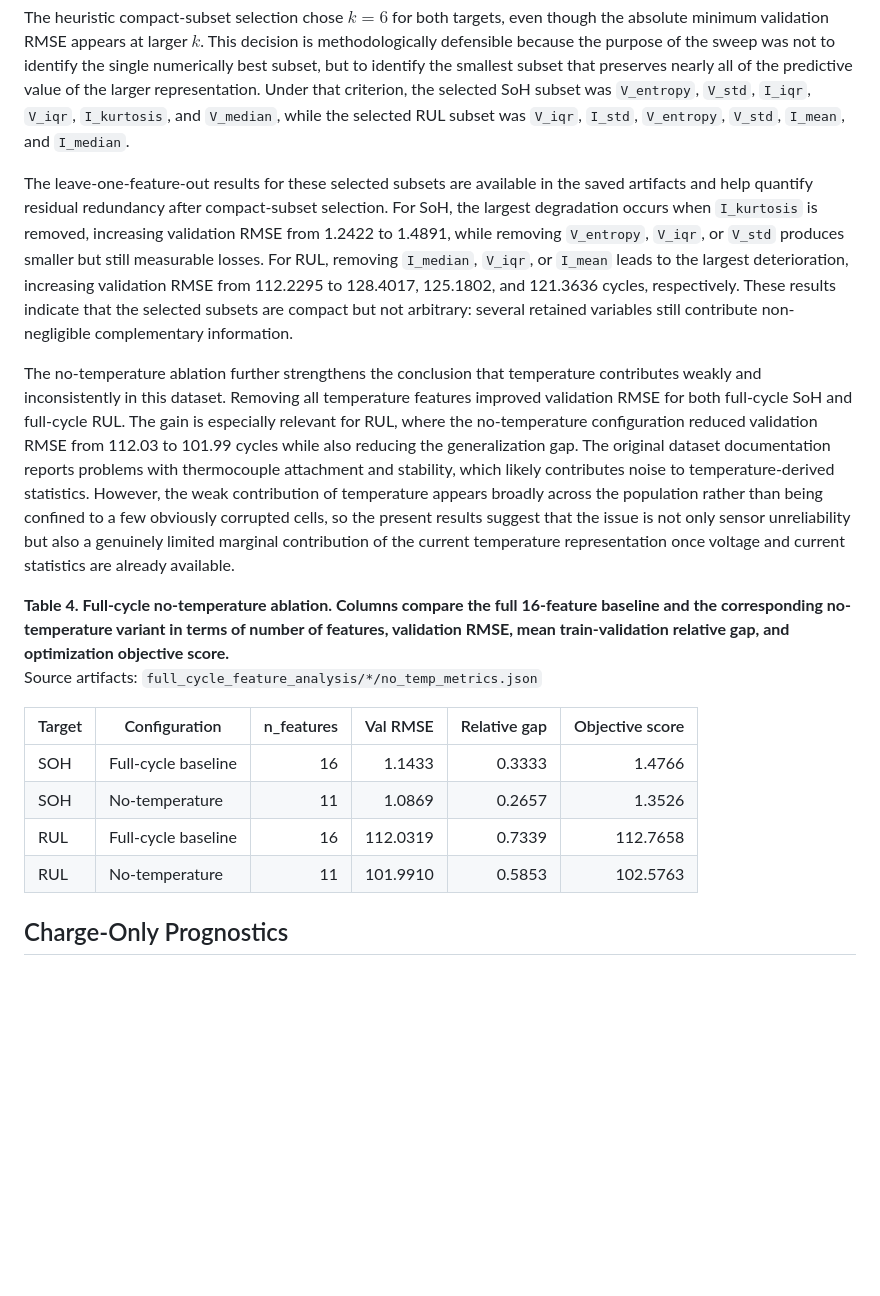
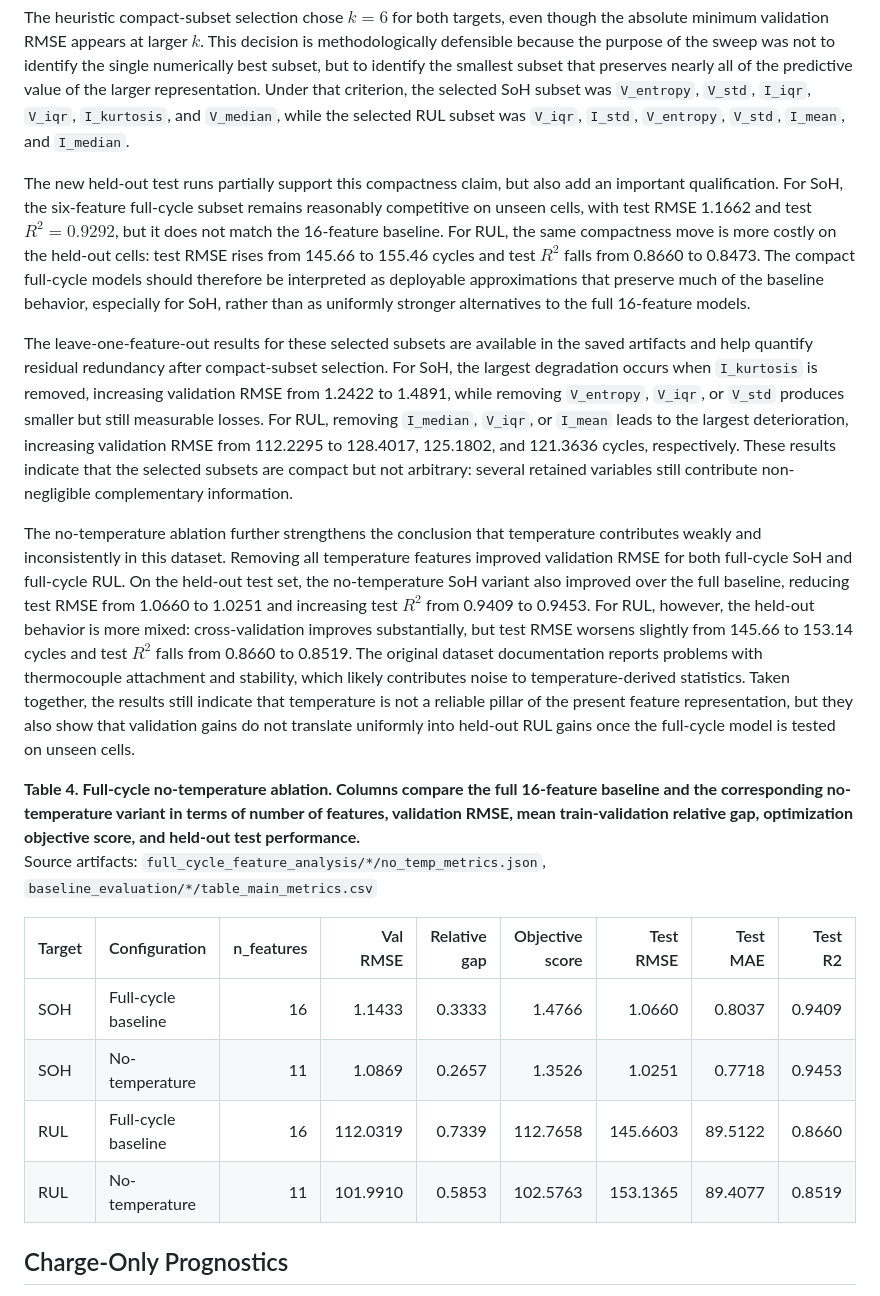
Before and after one commit to gabriel-buzzi/battery-soh-rul-modeling, a Markdown page: paper/review_process/revision_manuscript_sections_v3.md, the part around one of its changes. GitHub-like rendering; blank space fills up the shorter version.

Commit message:
Make a few more changes in the revision manuscript

```diff
--- a/paper/review_process/revision_manuscript_sections_v3.md
+++ b/paper/review_process/revision_manuscript_sections_v3.md
@@ -218,19 +218,21 @@ Source artifacts: `full_cycle_feature_analysis/*/topk_sweep_metrics.csv`
 
 The heuristic compact-subset selection chose $k=6$ for both targets, even though the absolute minimum validation RMSE appears at larger $k$. This decision is methodologically defensible because the purpose of the sweep was not to identify the single numerically best subset, but to identify the smallest subset that preserves nearly all of the predictive value of the larger representation. Under that criterion, the selected SoH subset was `V_entropy`, `V_std`, `I_iqr`, `V_iqr`, `I_kurtosis`, and `V_median`, while the selected RUL subset was `V_iqr`, `I_std`, `V_entropy`, `V_std`, `I_mean`, and `I_median`.
 
+The new held-out test runs partially support this compactness claim, but also add an important qualification. For SoH, the six-feature full-cycle subset remains reasonably competitive on unseen cells, with test RMSE 1.1662 and test $R^2 = 0.9292$, but it does not match the 16-feature baseline. For RUL, the same compactness move is more costly on the held-out cells: test RMSE rises from 145.66 to 155.46 cycles and test $R^2$ falls from 0.8660 to 0.8473. The compact full-cycle models should therefore be interpreted as deployable approximations that preserve much of the baseline behavior, especially for SoH, rather than as uniformly stronger alternatives to the full 16-feature models.
+
 The leave-one-feature-out results for these selected subsets are available in the saved artifacts and help quantify residual redundancy after compact-subset selection. For SoH, the largest degradation occurs when `I_kurtosis` is removed, increasing validation RMSE from 1.2422 to 1.4891, while removing `V_entropy`, `V_iqr`, or `V_std` produces smaller but still measurable losses. For RUL, removing `I_median`, `V_iqr`, or `I_mean` leads to the largest deterioration, increasing validation RMSE from 112.2295 to 128.4017, 125.1802, and 121.3636 cycles, respectively. These results indicate that the selected subsets are compact but not arbitrary: several retained variables still contribute non-negligible complementary information.
 
-The no-temperature ablation further strengthens the conclusion that temperature contributes weakly and inconsistently in this dataset. Removing all temperature features improved validation RMSE for both full-cycle SoH and full-cycle RUL. The gain is especially relevant for RUL, where the no-temperature configuration reduced validation RMSE from 112.03 to 101.99 cycles while also reducing the generalization gap. The original dataset documentation reports problems with thermocouple attachment and stability, which likely contributes noise to temperature-derived statistics. However, the weak contribution of temperature appears broadly across the population rather than being confined to a few obviously corrupted cells, so the present results suggest that the issue is not only sensor unreliability but also a genuinely limited marginal contribution of the current temperature representation once voltage and current statistics are already available.
+The no-temperature ablation further strengthens the conclusion that temperature contributes weakly and inconsistently in this dataset. Removing all temperature features improved validation RMSE for both full-cycle SoH and full-cycle RUL. On the held-out test set, the no-temperature SoH variant also improved over the full baseline, reducing test RMSE from 1.0660 to 1.0251 and increasing test $R^2$ from 0.9409 to 0.9453. For RUL, however, the held-out behavior is more mixed: cross-validation improves substantially, but test RMSE worsens slightly from 145.66 to 153.14 cycles and test $R^2$ falls from 0.8660 to 0.8519. The original dataset documentation reports problems with thermocouple attachment and stability, which likely contributes noise to temperature-derived statistics. Taken together, the results still indicate that temperature is not a reliable pillar of the present feature representation, but they also show that validation gains do not translate uniformly into held-out RUL gains once the full-cycle model is tested on unseen cells.
 
-**Table 4. Full-cycle no-temperature ablation. Columns compare the full 16-feature baseline and the corresponding no-temperature variant in terms of number of features, validation RMSE, mean train-validation relative gap, and optimization objective score.**
-Source artifacts: `full_cycle_feature_analysis/*/no_temp_metrics.json`
+**Table 4. Full-cycle no-temperature ablation. Columns compare the full 16-feature baseline and the corresponding no-temperature variant in terms of number of features, validation RMSE, mean train-validation relative gap, optimization objective score, and held-out test performance.**
+Source artifacts: `full_cycle_feature_analysis/*/no_temp_metrics.json`, `baseline_evaluation/*/table_main_metrics.csv`
 
-| Target | Configuration | n_features | Val RMSE | Relative gap | Objective score |
-| --- | --- | ---: | ---: | ---: | ---: |
-| SOH | Full-cycle baseline | 16 | 1.1433 | 0.3333 | 1.4766 |
-| SOH | No-temperature | 11 | 1.0869 | 0.2657 | 1.3526 |
-| RUL | Full-cycle baseline | 16 | 112.0319 | 0.7339 | 112.7658 |
-| RUL | No-temperature | 11 | 101.9910 | 0.5853 | 102.5763 |
+| Target | Configuration | n_features | Val RMSE | Relative gap | Objective score | Test RMSE | Test MAE | Test R2 |
+| --- | --- | ---: | ---: | ---: | ---: | ---: | ---: | ---: |
+| SOH | Full-cycle baseline | 16 | 1.1433 | 0.3333 | 1.4766 | 1.0660 | 0.8037 | 0.9409 |
+| SOH | No-temperature | 11 | 1.0869 | 0.2657 | 1.3526 | 1.0251 | 0.7718 | 0.9453 |
+| RUL | Full-cycle baseline | 16 | 112.0319 | 0.7339 | 112.7658 | 145.6603 | 89.5122 | 0.8660 |
+| RUL | No-temperature | 11 | 101.9910 | 0.5853 | 102.5763 | 153.1365 | 89.4077 | 0.8519 |
 
 ## Charge-Only Prognostics
 
```
Also changed, not shown: other parts of paper/review_process/revision_manuscript_sections_v3.md (+19 -17 lines).
